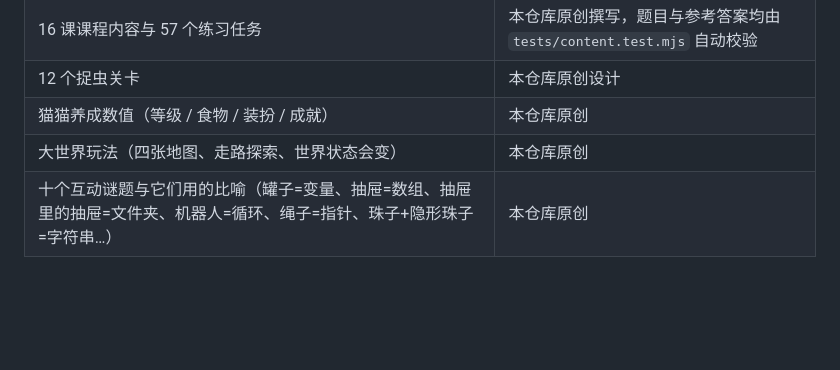
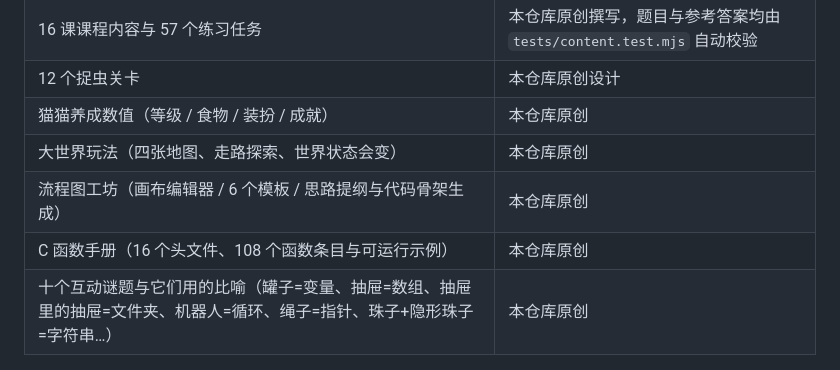
Before and after one commit to zyl0723/fenmao-zhuochong, a Markdown page: CREDITS.md, the part around the change. GitHub-like rendering; blank space fills up the shorter version.

```diff
--- a/CREDITS.md
+++ b/CREDITS.md
@@ -15,6 +15,8 @@
 | 12 个捉虫关卡 | 本仓库原创设计 |
 | 猫猫养成数值（等级 / 食物 / 装扮 / 成就） | 本仓库原创 |
 | 大世界玩法（四张地图、走路探索、世界状态会变） | 本仓库原创 |
+| 流程图工坊（画布编辑器 / 6 个模板 / 思路提纲与代码骨架生成） | 本仓库原创 |
+| C 函数手册（16 个头文件、108 个函数条目与可运行示例） | 本仓库原创 |
 | 十个互动谜题与它们用的比喻（罐子=变量、抽屉=数组、抽屉里的抽屉=文件夹、机器人=循环、绳子=指针、珠子+隐形珠子=字符串…） | 本仓库原创 |
 
 ## 二、灵感与参考（未复制其代码或文字）
```
Also changed, not shown: README.md (+33 -0 lines), docs/preview-flow.png (added), docs/preview-funcs.png (added), 16 other files.
